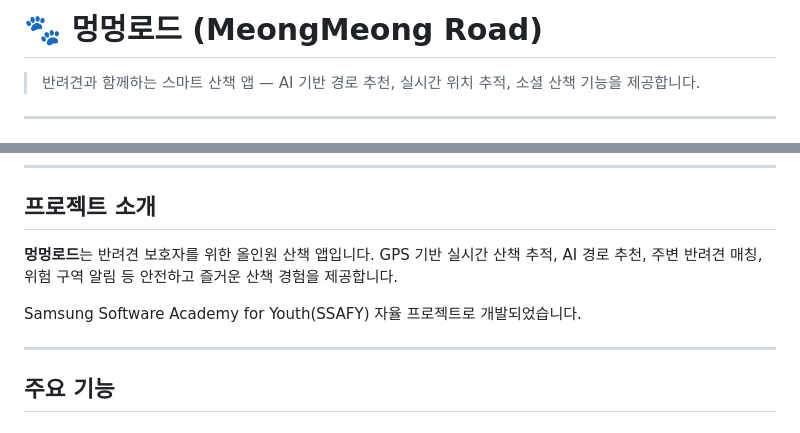
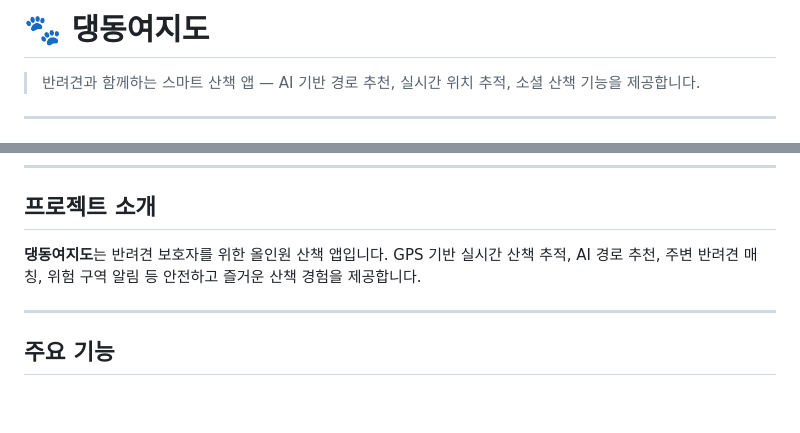
Before and after one commit to sehyeon262/DaengDong, a Markdown page: README.md, 2 parts joined by grey strips. Drawn GitHub-style; blank space fills up the shorter version.

```diff
--- a/README.md
+++ b/README.md
@@ -1,4 +1,4 @@
-# 🐾 멍멍로드 (MeongMeong Road)
+# 🐾 댕동여지도
 
 > 반려견과 함께하는 스마트 산책 앱 — AI 기반 경로 추천, 실시간 위치 추적, 소셜 산책 기능을 제공합니다.
 
@@ -26,9 +26,7 @@
 
 ## 프로젝트 소개
 
-**멍멍로드**는 반려견 보호자를 위한 올인원 산책 앱입니다. GPS 기반 실시간 산책 추적, AI 경로 추천, 주변 반려견 매칭, 위험 구역 알림 등 안전하고 즐거운 산책 경험을 제공합니다.
-
-Samsung Software Academy for Youth(SSAFY) 자율 프로젝트로 개발되었습니다.
+**댕동여지도**는 반려견 보호자를 위한 올인원 산책 앱입니다. GPS 기반 실시간 산책 추적, AI 경로 추천, 주변 반려견 매칭, 위험 구역 알림 등 안전하고 즐거운 산책 경험을 제공합니다.
 
 ---
 
```
Also changed, not shown: other parts of README.md (+0 -1 lines).
